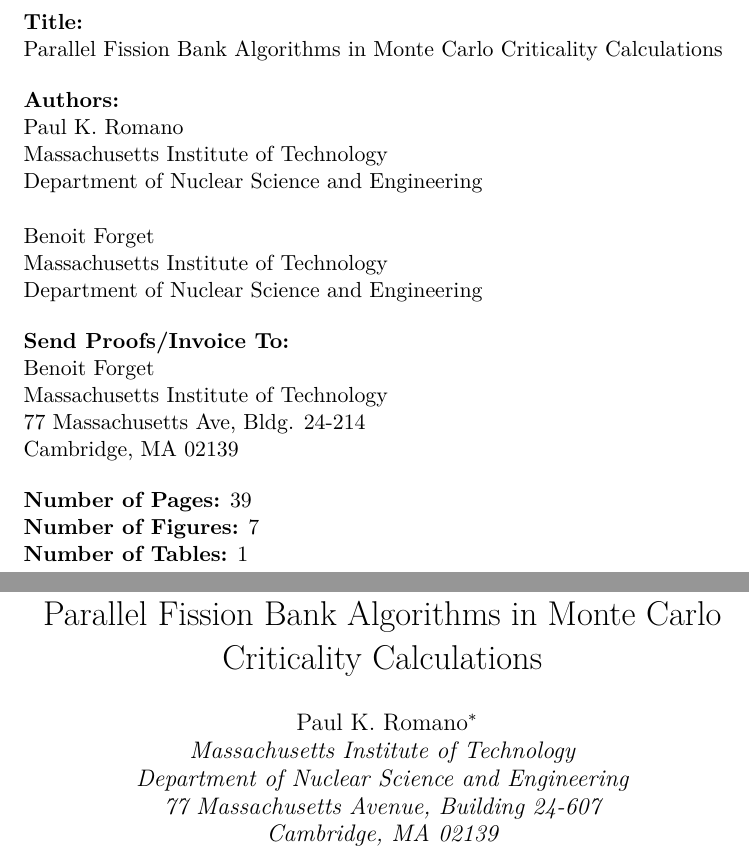
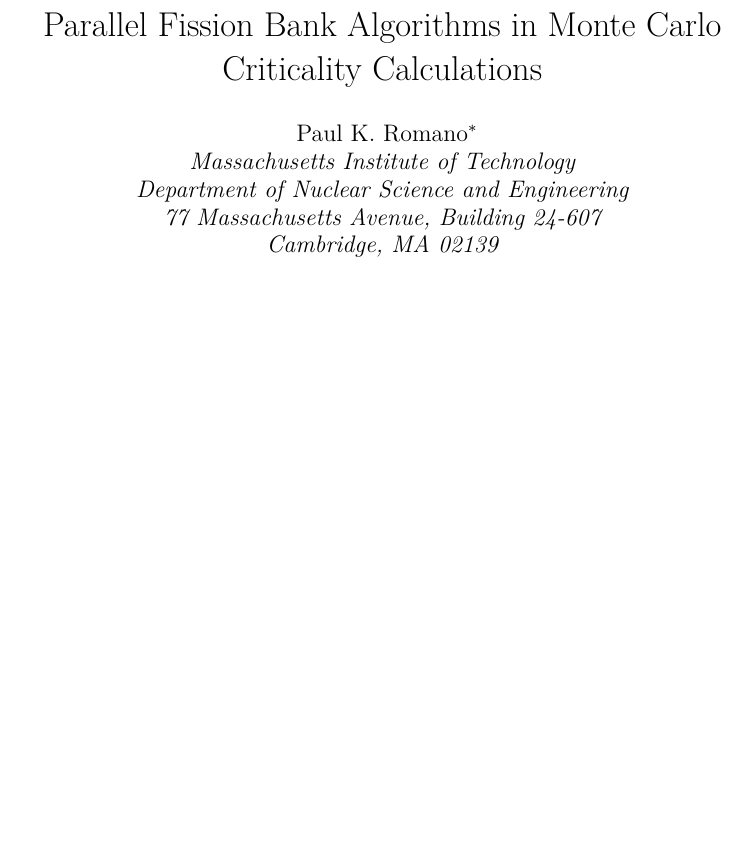
Before and after one commit to paulromano/nse-fissionbank, a LaTeX paper (nse-fissionbank.tex): two parts of pages 1 and 2 of 40 before the commit and part of page 1 of 39 after it, the two joined at a grey line, cut at the place of the change, the shorter picture padded with empty space. Compiled offline with pdfLaTeX.

Commit message:
Removed cover page.

```diff
--- a/nse-fissionbank.tex
+++ b/nse-fissionbank.tex
@@ -20,34 +20,6 @@
 {\small{\bf Keywords\/}: #1}}
 
 \begin{document}
-
-\noindent {\bf Title:} \\ Parallel Fission Bank Algorithms in Monte
-Carlo Criticality Calculations
-\vspace{12pt}
-
-\noindent {\bf Authors:} \\
-Paul K. Romano \\
-Massachusetts Institute of Technology \\
-Department of Nuclear Science and Engineering \\
-\\
-Benoit Forget \\
-Massachusetts Institute of Technology \\
-Department of Nuclear Science and Engineering
-\vspace{12pt}
-
-\noindent {\bf Send Proofs/Invoice To:} \\
-Benoit Forget \\
-Massachusetts Institute of Technology \\
-77 Massachusetts Ave, Bldg. 24-214 \\
-Cambridge, MA 02139
-\vspace{12pt}
-
-\noindent {\bf Number of Pages:} 39 \\
-\noindent {\bf Number of Figures:} 7 \\
-\noindent {\bf Number of Tables:} 1
-
-\setcounter{page}{0}
-\thispagestyle{empty}
 
 \title{Parallel Fission Bank Algorithms in Monte Carlo Criticality Calculations}
 \author{Paul K. Romano\footnote{Email: \texttt{romano7@mit.edu}}\\
```
